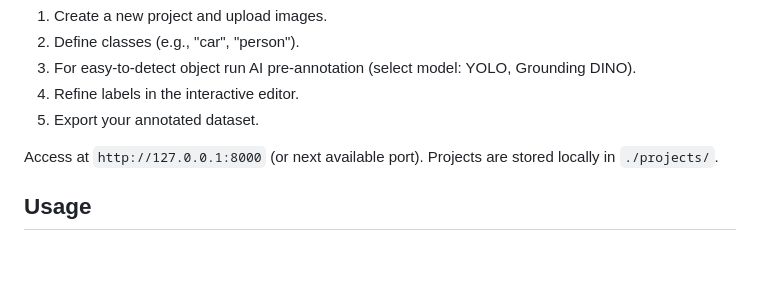
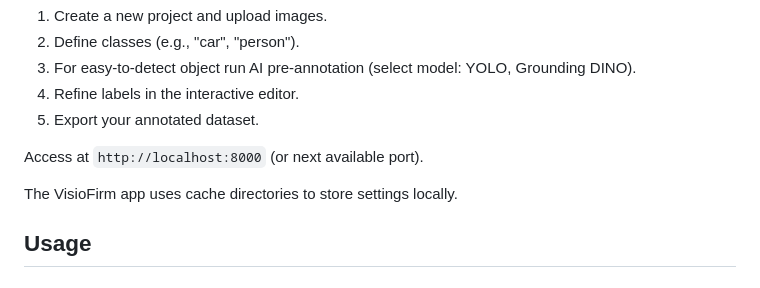
Before and after one commit to xiongfazhan/VisioFirm-Enhanced, a Markdown page: README.md, the part around the change. Rendered like a GitHub page; blank space fills up the shorter version.

Commit message:
Update localhosting infos

```diff
--- a/README.md
+++ b/README.md
@@ -70,7 +70,9 @@ visiofirm
 4. Refine labels in the interactive editor.
 5. Export your annotated dataset.
 
-Access at `http://127.0.0.1:8000` (or next available port). Projects are stored locally in `./projects/`.
+Access at `http://localhost:8000` (or next available port).
+
+The VisioFirm app uses cache directories to store settings locally.
 
 ## Usage
 
```
